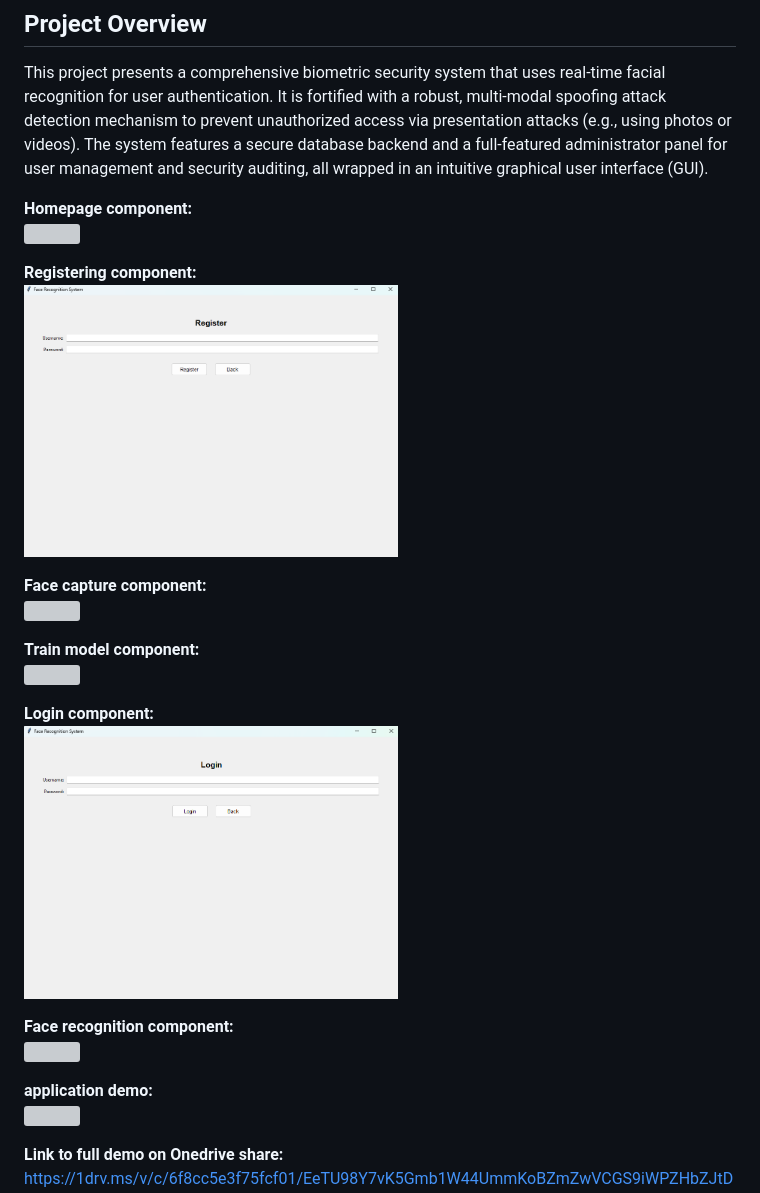
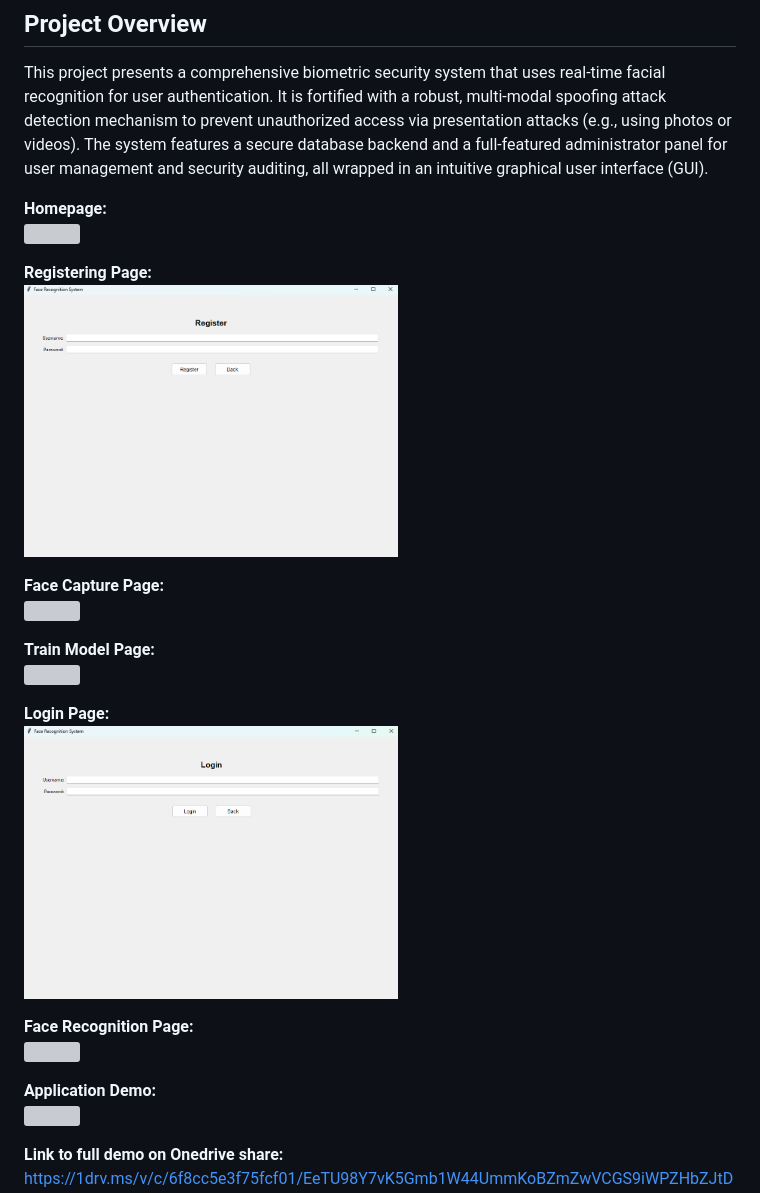
Before and after one commit to mhajisaid/portfolio, a Markdown page: FaceRecognition-GUI-APP/README.md, the part around the change. Rendered like a GitHub page; grey boxes are pictures that could not be loaded.

```diff
--- a/FaceRecognition-GUI-APP/README.md
+++ b/FaceRecognition-GUI-APP/README.md
@@ -2,25 +2,25 @@
 ## Project Overview
 This project presents a comprehensive biometric security system that uses real-time facial recognition for user authentication. It is fortified with a robust, multi-modal spoofing attack detection mechanism to prevent unauthorized access via presentation attacks (e.g., using photos or videos). The system features a secure database backend and a full-featured administrator panel for user management and security auditing, all wrapped in an intuitive graphical user interface (GUI).
 
-**Homepage component:**
+**Homepage:**
 <img src="./Images/homepage.png" width=374 height=521>
 
-**Registering component:**
+**Registering Page:**
 <img src="./Images/register page.png" width=374 height=521>
 
-**Face capture component:**
+**Face Capture Page:**
 <img src="./Images/face capture page .png" width=374 height=521>
 
-**Train model component:**
+**Train Model Page:**
 <img src="./Images/train model page.png" width=374 height=521>
 
-**Login component:**
+**Login Page:**
 <img src="./Images/login page.png" width=374 height=521>
 
-**Face recognition component:**
+**Face Recognition Page:**
 <img src="./Images/face recognition page .png" width=374 height=521>
 
-**application demo:**
+**Application Demo:**
 <img src="./Images/CCA.gif">
 
 **Link to full demo on Onedrive share:** https://1drv.ms/v/c/6f8cc5e3f75fcf01/EeTU98Y7vK5Gmb1W44UmmKoBZmZwVCGS9iWPZHbZJtD6Tg?e=vRegLr
```
